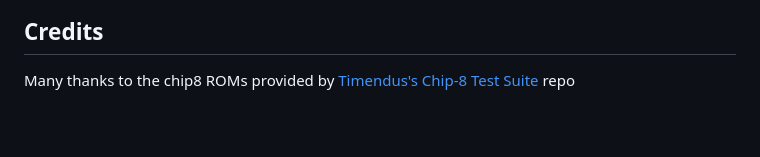
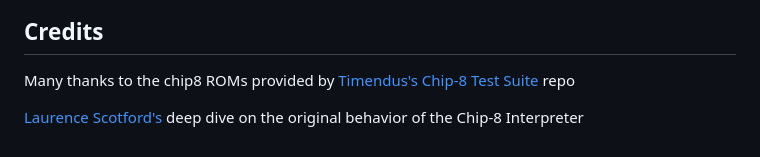
Before and after one commit to TinySquid/chip-8-interpreter-js, a Markdown page: README.md, the part around the change. GitHub-like rendering; blank space fills up the shorter version.

Commit message:
came across a good ref source for chip-8

```diff
--- a/README.md
+++ b/README.md
@@ -98,3 +98,5 @@ I will be remapping it for modern keyboards:
 ## Credits
 
 Many thanks to the chip8 ROMs provided by [Timendus's Chip-8 Test Suite](https://github.com/Timendus/chip8-test-suite) repo
+
+[Laurence Scotford's](https://www.laurencescotford.net/2020/07/25/chip-8-on-the-cosmac-vip-index/) deep dive on the original behavior of the Chip-8 Interpreter
```
